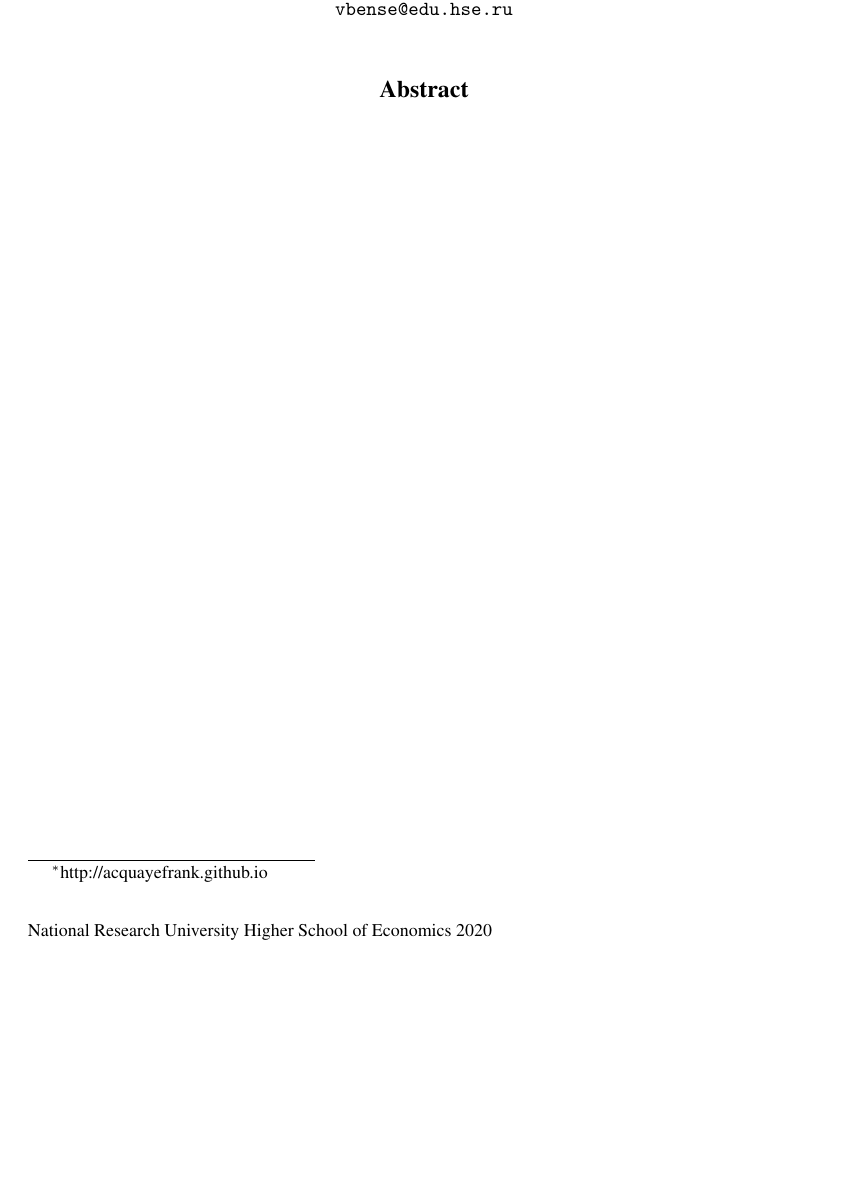
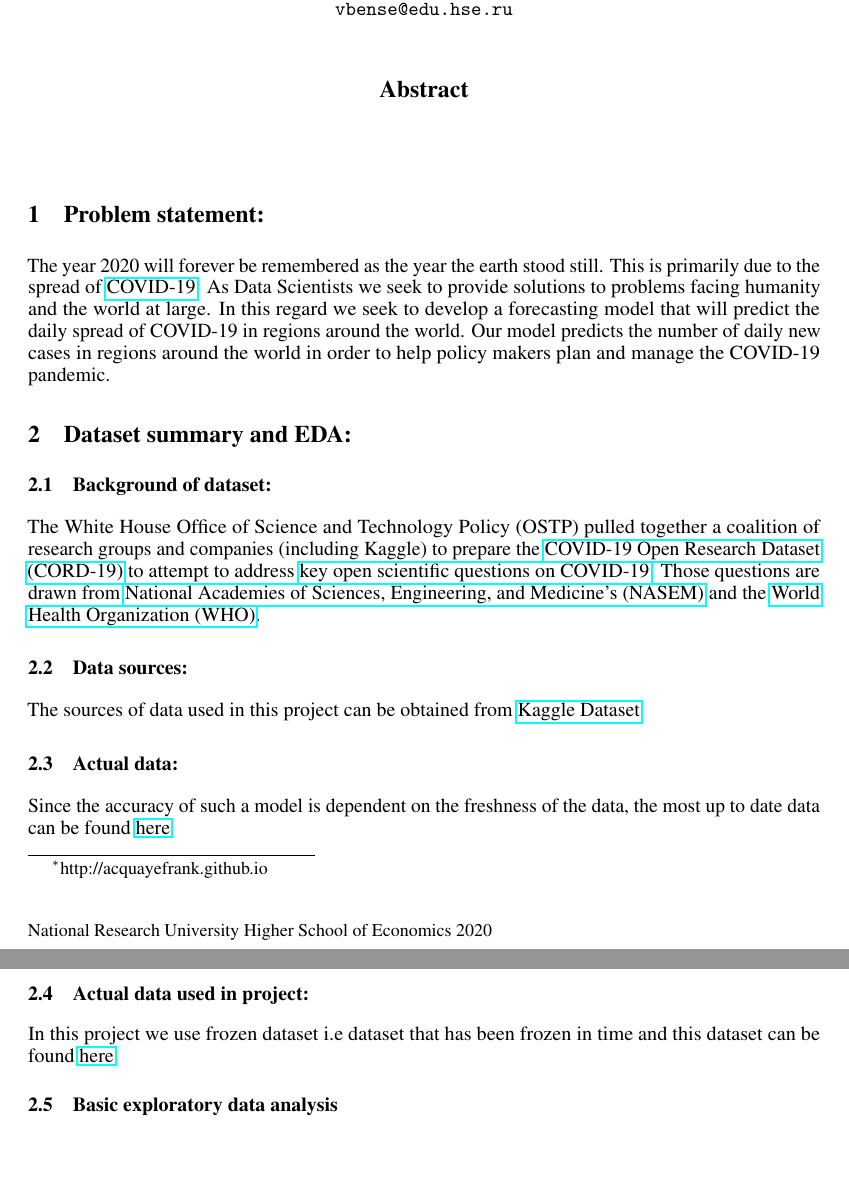
Before and after one commit to acquayefrank/MLDM2020-Project, a LaTeX paper (report/[MLDM2020m-Project]-ACQUAYE_BENSE-FRANK_VALERIE.tex): part of the page before the commit and two parts of pages 1 and 2 of 2 after it, the two joined at a grey line, cut so that both start at the same text, the shorter picture padded with empty space. Compiled offline with pdfLaTeX.

Commit message:
started report

```diff
--- a/report/[MLDM2020m-Project]-ACQUAYE_BENSE-FRANK_VALERIE.tex
+++ b/report/[MLDM2020m-Project]-ACQUAYE_BENSE-FRANK_VALERIE.tex
@@ -1,7 +1,7 @@
 \documentclass{article}
 
 % if you need to pass options to natbib, use, e.g.:
-%     \PassOptionsToPackage{numbers, compress}{natbib}
+\PassOptionsToPackage{numbers, compress}{natbib}
 % before loading neurips_2019
 
 % ready for submission
@@ -28,6 +28,7 @@
 \usepackage{graphicx}
 
 \graphicspath{{images/}}
+\bibliographystyle{unsrtnat}
 
 \title{Forecasting daily COVID-19 spread in regions around the world.}
 
@@ -75,4 +76,23 @@
 
 \end{abstract}
 
+\section{Problem statement:}
+The year 2020 will forever be remembered as the year the earth stood still. This is  primarily due to the spread of \href{https://en.wikipedia.org/wiki/Coronavirus_disease_2019}{COVID-19}. As Data Scientists we seek to provide solutions to problems facing humanity and the world at large. In this regard we seek to develop a forecasting model that will predict the daily spread of COVID-19 in regions around the world.  Our model predicts the number of daily new cases in regions around the world in order to help policy makers plan and manage the COVID-19 pandemic.
+
+\section{Dataset summary and EDA:}
+
+\subsection{Background of dataset:}
+The White House Office of Science and Technology Policy (OSTP) pulled together a coalition of research groups and companies (including Kaggle) to prepare the \href{https://www.kaggle.com/allen-institute-for-ai/CORD-19-research-challenge}{COVID-19 Open Research Dataset (CORD-19)} to attempt to address \href{https://www.kaggle.com/allen-institute-for-ai/CORD-19-research-challenge/tasks}{key open scientific questions on COVID-19}. Those questions are drawn from \href{https://www.nationalacademies.org/event/03-11-2020/standing-committee-on-emerging-infectious-diseases-and-21st-century-health-threats-virtual-meeting-1}{National Academies of Sciences, Engineering, and Medicine’s (NASEM)} and the \href{https://www.who.int/blueprint/priority-diseases/key-action/Global_Research_Forum_FINAL_VERSION_for_web_14_feb_2020.pdf?ua=1}{World Health Organization (WHO)}.
+
+\subsection{Data sources:}
+The sources of data used in this project can be obtained from \href{https://www.kaggle.com/c/covid19-global-forecasting-week-5/overview}{Kaggle Dataset}
+
+\subsection{Actual data:}
+Since the accuracy of such a model is dependent on the freshness of the data, the most up to date data can be found \href{https://www.kaggle.com/c/covid19-global-forecasting-week-5/overview}{here}
+
+\subsection{Actual data used in project:}
+In this project we use frozen dataset i.e dataset that has been frozen in time and this dataset can be found \href{https://github.com/acquayefrank/MLDM2020-Project/tree/master/data}{here}
+
+\subsection{Basic exploratory data analysis}
+
 \end{document}
```
Also changed, not shown: report/[MLDM2020m-Project]-ACQUAYE_BENSE-FRANK_VALERIE.pdf, report/bib_file.bib (added).
